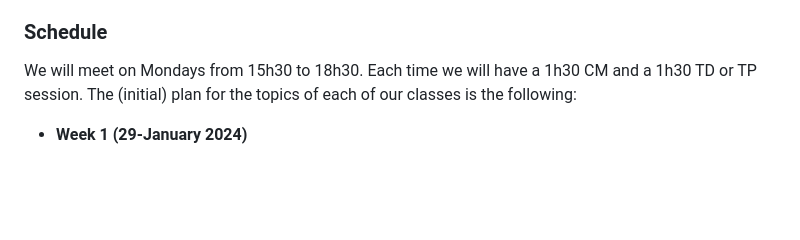
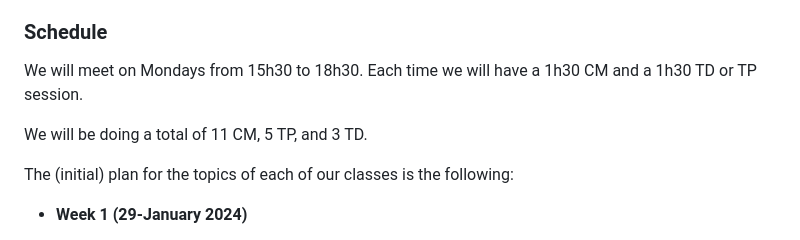
Before and after one commit to ISLA-Grenoble/2024-main, a Markdown page: README.md, the part around the change. Rendered like a GitHub page; blank space fills up the shorter version.

```diff
--- a/README.md
+++ b/README.md
@@ -18,8 +18,11 @@ so you should be checking this page regularly for updates.
 
 ### Schedule
 We will meet on Mondays from 15h30 to 18h30. Each time we will have a 1h30 CM
-and a 1h30 TD or TP session. The (initial) plan for the topics of each of our
-classes is the following:
+and a 1h30 TD or TP session.
+
+We will be doing a total of 11 CM, 5 TP, and 3 TD.
+
+The (initial) plan for the topics of each of our classes is the following:
 
 - **Week 1 (29-January 2024)**
   - CM1: Introduction, simple linear regression, multivariate statistics
```
